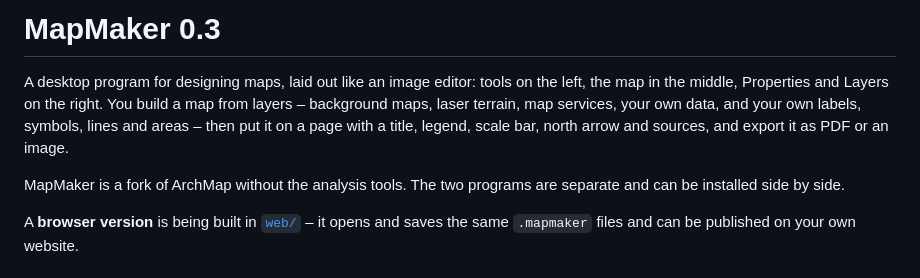
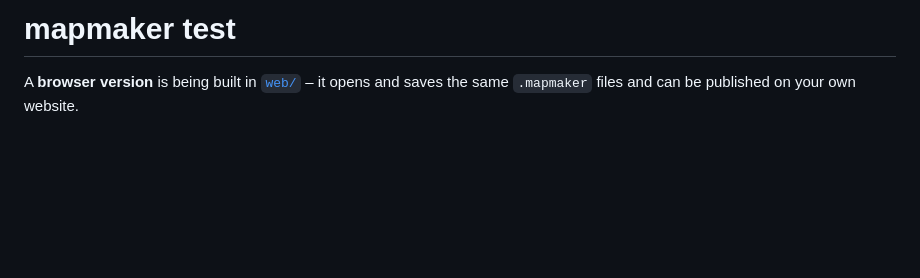
Before and after one commit to gitjadi/mapmaker, a Markdown page: README.md, the part around the change. Drawn GitHub-style; blank space fills up the shorter version.

```diff
--- a/README.md
+++ b/README.md
@@ -1,13 +1,5 @@
-# MapMaker 0.3
+# mapmaker test
 
-A desktop program for designing maps, laid out like an image editor: tools on the left,
-the map in the middle, Properties and Layers on the right. You build a map from layers –
-background maps, laser terrain, map services, your own data, and your own labels, symbols,
-lines and areas – then put it on a page with a title, legend, scale bar, north arrow and
-sources, and export it as PDF or an image.
-
-MapMaker is a fork of ArchMap without the analysis tools. The two programs are separate and
-can be installed side by side.
 
 A **browser version** is being built in [`web/`](web/README.md) – it opens and saves the same
 `.mapmaker` files and can be published on your own website.
```
